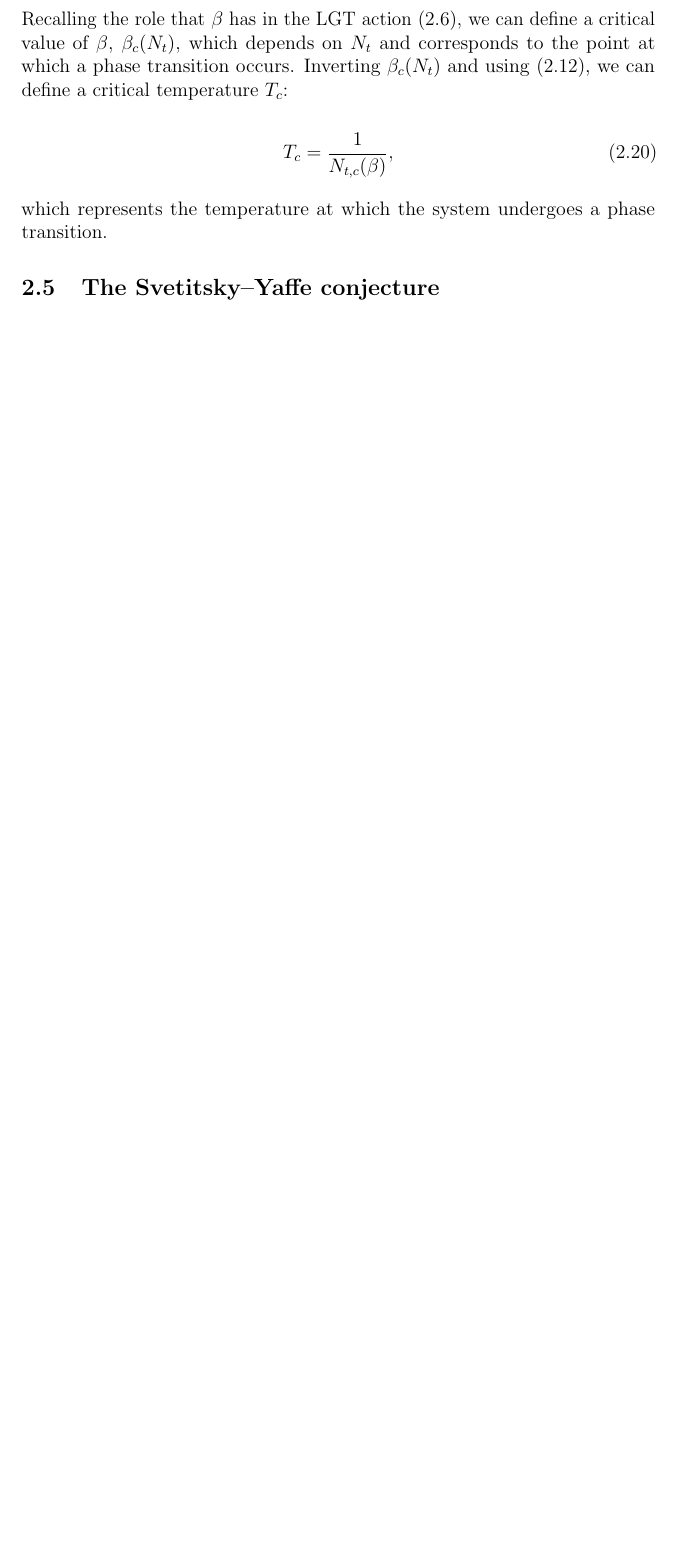
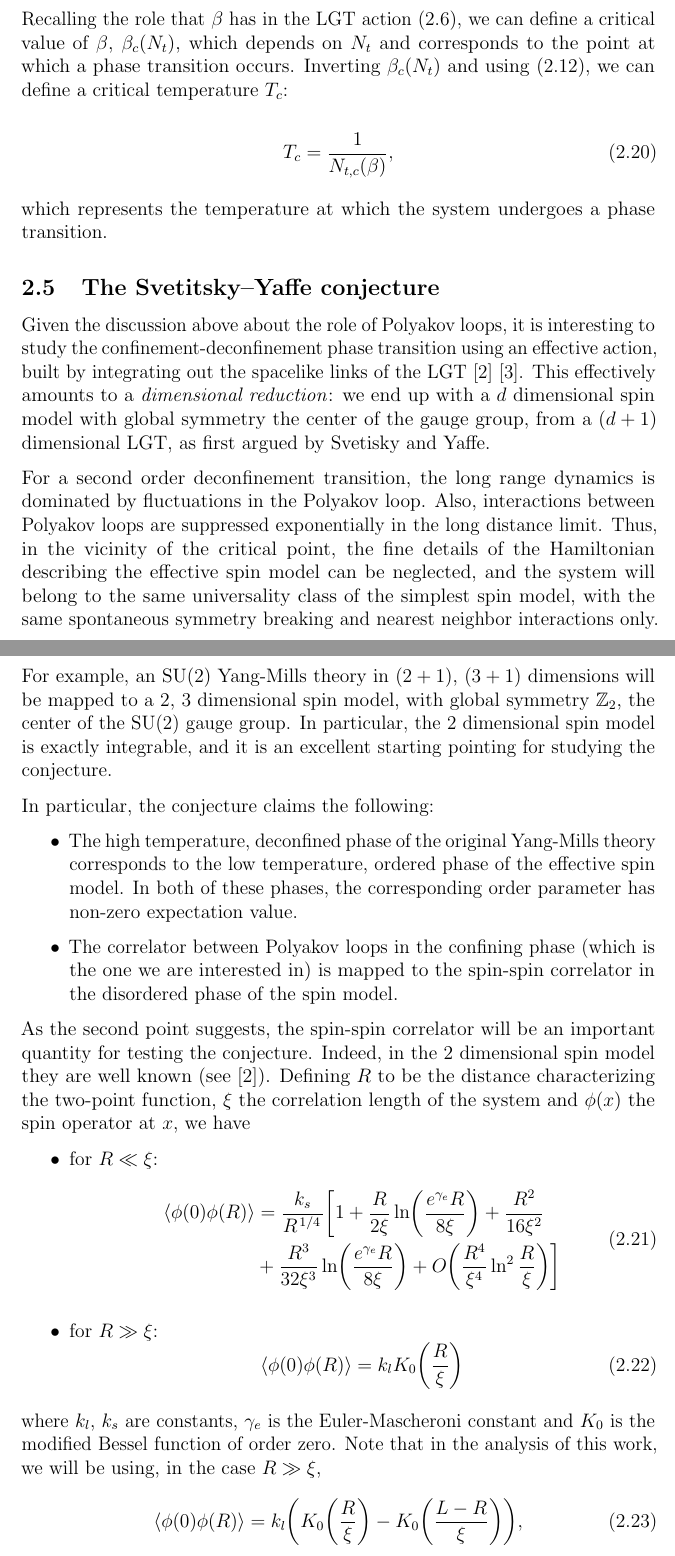
Before and after one commit to ultrapoci/Tesi, a LaTeX paper (tesi_doc/tex/tesi.tex): part of page 7 of 17 before the commit and two parts of pages 7 and 8 of 18 after it, the two joined at a grey line, cut so that both start at the same text, the shorter picture padded with empty space. Compiled offline with pdfLaTeX.

Commit message:
svetisky-yaffe conjecture

```diff
--- a/tesi_doc/tex/tesi.tex
+++ b/tesi_doc/tex/tesi.tex
@@ -252,3 +252,49 @@ using \eqref{eq:lattice_temperature}, we can define a critical temperature $T_c$
 which represents the temperature at which the system undergoes a phase transition.
 
 \subsection{The Svetitsky–Yaffe conjecture}
+
+Given the discussion above about the role of Polyakov loops, it is interesting to study the confinement-deconfinement phase transition
+using an effective action, built by integrating out the spacelike links of the LGT \cite{caristo} \cite{caselle}. This effectively
+amounts to a \textit{dimensional reduction}: we end up with a $d$ dimensional spin model with global symmetry the center of the
+gauge group, from a $(d+1)$ dimensional LGT, as first argued by Svetisky and Yaffe.
+
+For a second order deconfinement transition, the long range dynamics is dominated by fluctuations in the Polyakov loop. Also,
+interactions between Polyakov loops are suppressed exponentially in the long distance limit. Thus, in the vicinity of the
+critical point, the fine details of the Hamiltonian describing the effective spin model can be neglected, and the system will belong
+to the same universality class of the simplest spin model, with the same spontaneous symmetry breaking and nearest neighbor interactions
+only. For example, an SU(2) Yang-Mills theory in $(2+1)$, $(3+1)$ dimensions will be mapped to a $2$, $3$ dimensional spin model, with
+global symmetry $\mathbb{Z}_2$, the center of the SU(2) gauge group. In particular, the 2 dimensional spin model is exactly integrable,
+and it is an excellent starting pointing for studying the conjecture.
+
+In particular, the conjecture claims the following:
+\begin{itemize}
+	\item The high temperature, deconfined phase of the original Yang-Mills theory corresponds to the low temperature, ordered phase of
+	the effective spin model. In both of these phases, the corresponding order parameter has non-zero expectation value.
+
+	\item The correlator between Polyakov loops in the confining phase (which is the one we are interested in) is mapped to the spin-spin
+	correlator in the disordered phase of the spin model.
+\end{itemize}
+
+As the second point suggests, the spin-spin correlator will be an important quantity for testing the conjecture. Indeed, in the 2 dimensional
+spin model they are well known (see \cite{caristo}). Defining $R$ to be the distance characterizing the two-point function, $\xi$ the
+correlation length of the system and $\phi(x)$ the spin operator at $x$, we have
+\begin{itemize}
+	\item for $R \ll \xi$:
+		\begin{equation}
+			\begin{aligned}
+				\expval{\phi(0) \phi(R)} &= \frac{k_s}{R^{\flatfrac{1}{4}}} \biggl[ 1 + \frac{R}{2\xi} \ln(\frac{e^{\gamma_e}R}{8\xi}) + \frac{R^2}{16\xi^2} \\
+				&+ \frac{R^3}{32\xi^3} \ln(\frac{e^{\gamma_e}R}{8\xi}) + O\qty(\frac{R^4}{\xi^4}\ln^2\frac{R}{\xi}) \biggr]
+			\end{aligned}
+		\end{equation}
+
+	\item for $R \gg \xi$:
+		\begin{equation}
+			\expval{\phi(0) \phi(R)} = k_l K_0\qty(\frac{R}{\xi})
+		\end{equation}
+\end{itemize}
+
+where $k_l$, $k_s$ are constants, $\gamma_e$ is the Euler-Mascheroni constant and $K_0$ is the modified Bessel function of order zero.
+Note that in the analysis of this work, we will be using, in the case $R \gg \xi$,
+\begin{equation}
+	\expval{\phi(0) \phi(R)} = k_l \qty(K_0\qty(\frac{R}{\xi}) - K_0\qty(\frac{L - R}{\xi})),
+\end{equation}
```
Also changed, not shown: tesi_doc/tesi.pdf, tesi_doc/tex/tesi.tex (5 more changed lines).
